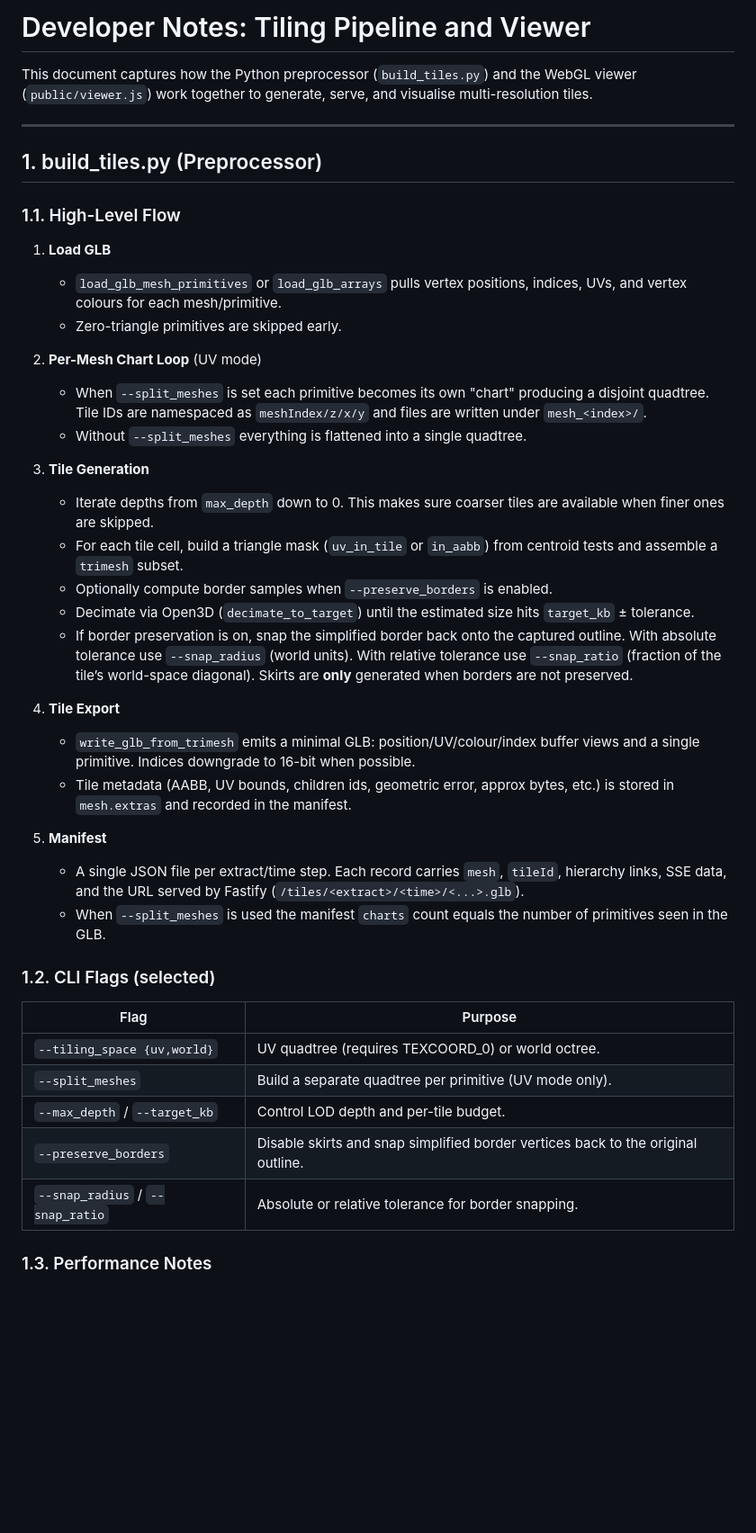
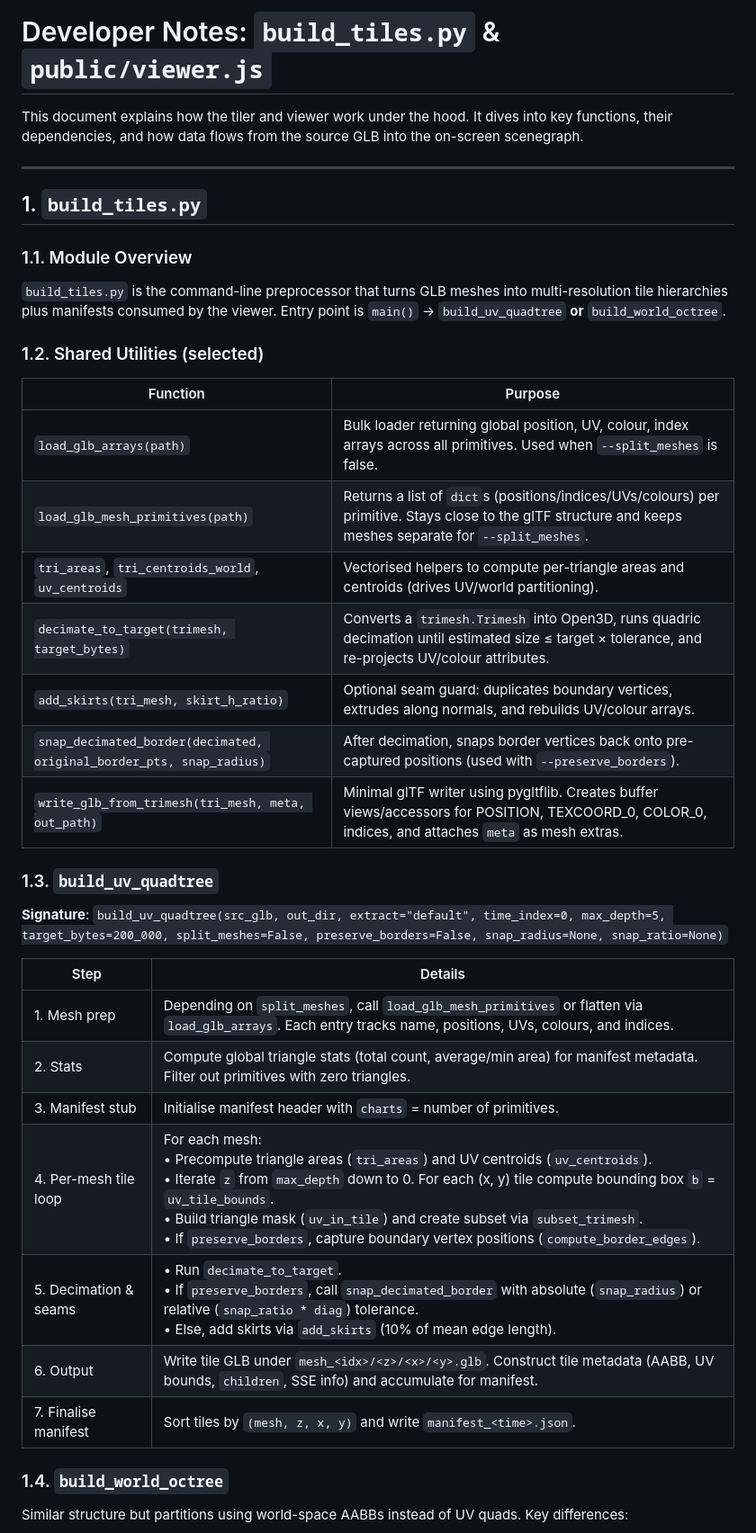
Before and after one commit to grahampullan/extract-tiles, a Markdown page: docs/developer-notes.md, the part around the change printed below. Shown: that part at 90% size. GitHub-like rendering; blank space fills up the shorter version.

```diff
--- a/docs/developer-notes.md
+++ b/docs/developer-notes.md
@@ -1,45 +1,42 @@
-# Developer Notes: Tiling Pipeline and Viewer
+# Developer Notes: `build_tiles.py` & `public/viewer.js`
 
-This document captures how the Python preprocessor (`build_tiles.py`) and the WebGL viewer (`public/viewer.js`) work together to generate, serve, and visualise multi-resolution tiles.
+This document explains how the tiler and viewer work under the hood. It dives into key functions, their dependencies, and how data flows from the source GLB into the on-screen scenegraph.
 
 ---
 
-## 1. build_tiles.py (Preprocessor)
+## 1. `build_tiles.py`
 
-### 1.1. High-Level Flow
+### 1.1. Module Overview
 
-1. **Load GLB**
-   - `load_glb_mesh_primitives` or `load_glb_arrays` pulls vertex positions, indices, UVs, and vertex colours for each mesh/primitive.
-   - Zero-triangle primitives are skipped early.
+`build_tiles.py` is the command-line preprocessor that turns GLB meshes into multi-resolution tile hierarchies plus manifests consumed by the viewer. Entry point is `main()` → `build_uv_quadtree` **or** `build_world_octree`.
 
-2. **Per-Mesh Chart Loop** (UV mode)
-   - When `--split_meshes` is set each primitive becomes its own "chart" producing a disjoint quadtree. Tile IDs are namespaced as `meshIndex/z/x/y` and files are written under `mesh_<index>/`.
-   - Without `--split_meshes` everything is flattened into a single quadtree.
+### 1.2. Shared Utilities (selected)
 
-3. **Tile Generation**
-   - Iterate depths from `max_depth` down to 0. This makes sure coarser tiles are available when finer ones are skipped.
-   - For each tile cell, build a triangle mask (`uv_in_tile` or `in_aabb`) from centroid tests and assemble a `trimesh` subset.
-   - Optionally compute border samples when `--preserve_borders` is enabled.
-   - Decimate via Open3D (`decimate_to_target`) until the estimated size hits `target_kb` ± tolerance.
-   - If border preservation is on, snap the simplified border back onto the captured outline. With absolute tolerance use `--snap_radius` (world units). With relative tolerance use `--snap_ratio` (fraction of the tile’s world-space diagonal). Skirts are **only** generated when borders are not preserved.
+| Function | Purpose |
+| --- | --- |
+| `load_glb_arrays(path)` | Bulk loader returning global position, UV, colour, index arrays across all primitives. Used when `--split_meshes` is false. |
+| `load_glb_mesh_primitives(path)` | Returns a list of `dict`s (positions/indices/UVs/colours) per primitive. Stays close to the glTF structure and keeps meshes separate for `--split_meshes`. |
+| `tri_areas`, `tri_centroids_world`, `uv_centroids` | Vectorised helpers to compute per-triangle areas and centroids (drives UV/world partitioning). |
+| `decimate_to_target(trimesh, target_bytes)` | Converts a `trimesh.Trimesh` into Open3D, runs quadric decimation until estimated size ≤ target × tolerance, and re-projects UV/colour attributes. |
+| `add_skirts(tri_mesh, skirt_h_ratio)` | Optional seam guard: duplicates boundary vertices, extrudes along normals, and rebuilds UV/colour arrays. |
+| `snap_decimated_border(decimated, original_border_pts, snap_radius)` | After decimation, snaps border vertices back onto pre-captured positions (used with `--preserve_borders`). |
+| `write_glb_from_trimesh(tri_mesh, meta, out_path)` | Minimal glTF writer using pygltflib. Creates buffer views/accessors for POSITION, TEXCOORD_0, COLOR_0, indices, and attaches `meta` as mesh extras. |
 
-4. **Tile Export**
-   - `write_glb_from_trimesh` emits a minimal GLB: position/UV/colour/index buffer views and a single primitive. Indices downgrade to 16-bit when possible.
-   - Tile metadata (AABB, UV bounds, children ids, geometric error, approx bytes, etc.) is stored in `mesh.extras` and recorded in the manifest.
+### 1.3. `build_uv_quadtree`
 
-5. **Manifest**
-   - A single JSON file per extract/time step. Each record carries `mesh`, `tileId`, hierarchy links, SSE data, and the URL served by Fastify (`/tiles/<extract>/<time>/<...>.glb`).
-   - When `--split_meshes` is used the manifest `charts` count equals the number of primitives seen in the GLB.
+**Signature**: `build_uv_quadtree(src_glb, out_dir, extract="default", time_index=0, max_depth=5, target_bytes=200_000, split_meshes=False, preserve_borders=False, snap_radius=None, snap_ratio=None)`
 
-### 1.2. CLI Flags (selected)
+| Step | Details |
+| --- | --- |
+| 1. Mesh prep | Depending on `split_meshes`, call `load_glb_mesh_primitives` or flatten via `load_glb_arrays`. Each entry tracks name, positions, UVs, colours, and indices. |
+| 2. Stats | Compute global triangle stats (total count, average/min area) for manifest metadata. Filter out primitives with zero triangles. |
+| 3. Manifest stub | Initialise manifest header with `charts` = number of primitives. |
+| 4. Per-mesh tile loop | For each mesh: <br> • Precompute triangle areas (`tri_areas`) and UV centroids (`uv_centroids`). <br> • Iterate `z` from `max_depth` down to 0. For each (x, y) tile compute bounding box `b` = `uv_tile_bounds`. <br> • Build triangle mask (`uv_in_tile`) and create subset via `subset_trimesh`. <br> • If `preserve_borders`, capture boundary vertex positions (`compute_border_edges`). |
+| 5. Decimation & seams | • Run `decimate_to_target`. <br> • If `preserve_borders`, call `snap_decimated_border` with absolute (`snap_radius`) or relative (`snap_ratio * diag`) tolerance. <br> • Else, add skirts via `add_skirts` (10% of mean edge length). |
+| 6. Output | Write tile GLB under `mesh_<idx>/<z>/<x>/<y>.glb`. Construct tile metadata (AABB, UV bounds, `children`, SSE info) and accumulate for manifest. |
+| 7. Finalise manifest | Sort tiles by `(mesh, z, x, y)` and write `manifest_<time>.json`. |
 
-| Flag | Purpose |
-| --- | --- |
-| `--tiling_space {uv,world}` | UV quadtree (requires TEXCOORD_0) or world octree. |
-| `--split_meshes` | Build a separate quadtree per primitive (UV mode only). |
-| `--max_depth` / `--target_kb` | Control LOD depth and per-tile budget. |
-| `--preserve_borders` | Disable skirts and snap simplified border vertices back to the original outline. |
-| `--snap_radius` / `--snap_ratio` | Absolute or relative tolerance for border snapping. |
+### 1.4. `build_world_octree`
 
-### 1.3. Performance Notes
+Similar structure but partitions using world-space AABBs instead of UV quads. Key differences:
 
```
Also changed, not shown: other parts of docs/developer-notes.md (+98 -76 lines).
